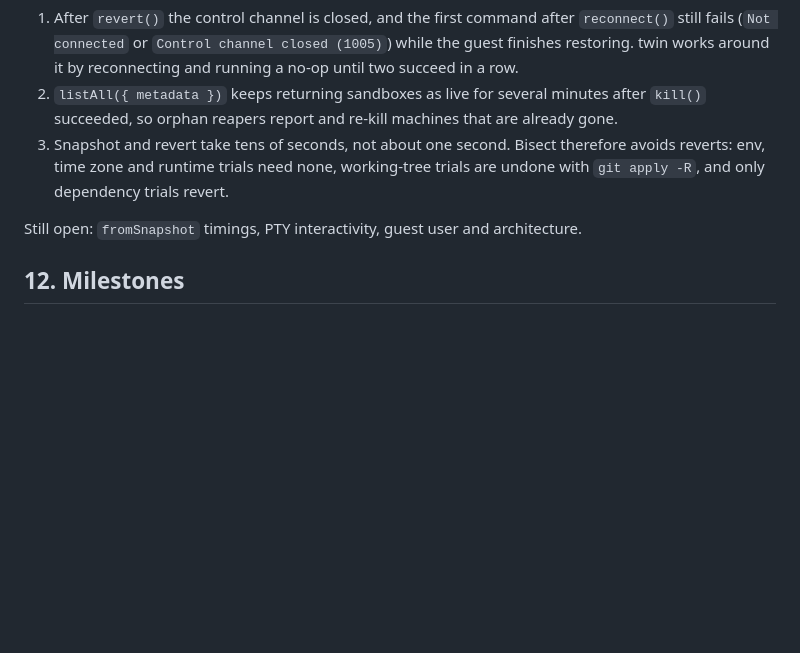
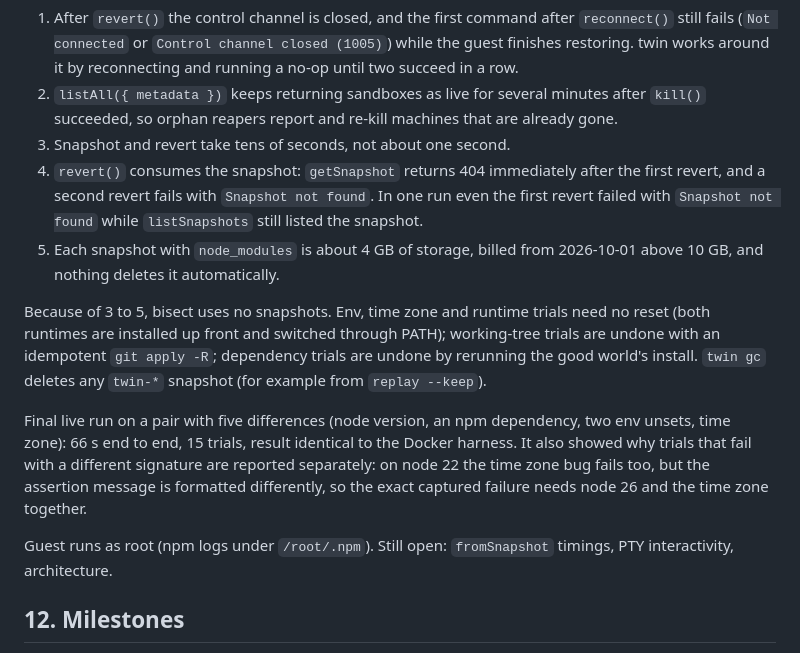
Before and after one commit to crypticsaiyan/twin, a Markdown page: DESIGN.md, the part around the change. Rendered like a GitHub page; blank space fills up the shorter version.

Commit message:
docs: record snapshot findings and snapshot-free bisect results

```diff
--- a/DESIGN.md
+++ b/DESIGN.md
@@ -277,9 +277,15 @@ Platform behavior found, candidates for cookbook issues:
 
 1. After `revert()` the control channel is closed, and the first command after `reconnect()` still fails (`Not connected` or `Control channel closed (1005)`) while the guest finishes restoring. twin works around it by reconnecting and running a no-op until two succeed in a row.
 2. `listAll({ metadata })` keeps returning sandboxes as live for several minutes after `kill()` succeeded, so orphan reapers report and re-kill machines that are already gone.
-3. Snapshot and revert take tens of seconds, not about one second. Bisect therefore avoids reverts: env, time zone and runtime trials need none, working-tree trials are undone with `git apply -R`, and only dependency trials revert.
+3. Snapshot and revert take tens of seconds, not about one second.
+4. `revert()` consumes the snapshot: `getSnapshot` returns 404 immediately after the first revert, and a second revert fails with `Snapshot not found`. In one run even the first revert failed with `Snapshot not found` while `listSnapshots` still listed the snapshot.
+5. Each snapshot with `node_modules` is about 4 GB of storage, billed from 2026-10-01 above 10 GB, and nothing deletes it automatically.
 
-Still open: `fromSnapshot` timings, PTY interactivity, guest user and architecture.
+Because of 3 to 5, bisect uses no snapshots. Env, time zone and runtime trials need no reset (both runtimes are installed up front and switched through PATH); working-tree trials are undone with an idempotent `git apply -R`; dependency trials are undone by rerunning the good world's install. `twin gc` deletes any `twin-*` snapshot (for example from `replay --keep`).
+
+Final live run on a pair with five differences (node version, an npm dependency, two env unsets, time zone): 66 s end to end, 15 trials, result identical to the Docker harness. It also showed why trials that fail with a different signature are reported separately: on node 22 the time zone bug fails too, but the assertion message is formatted differently, so the exact captured failure needs node 26 and the time zone together.
+
+Guest runs as root (npm logs under `/root/.npm`). Still open: `fromSnapshot` timings, PTY interactivity, architecture.
 
 ## 12. Milestones
 
```
